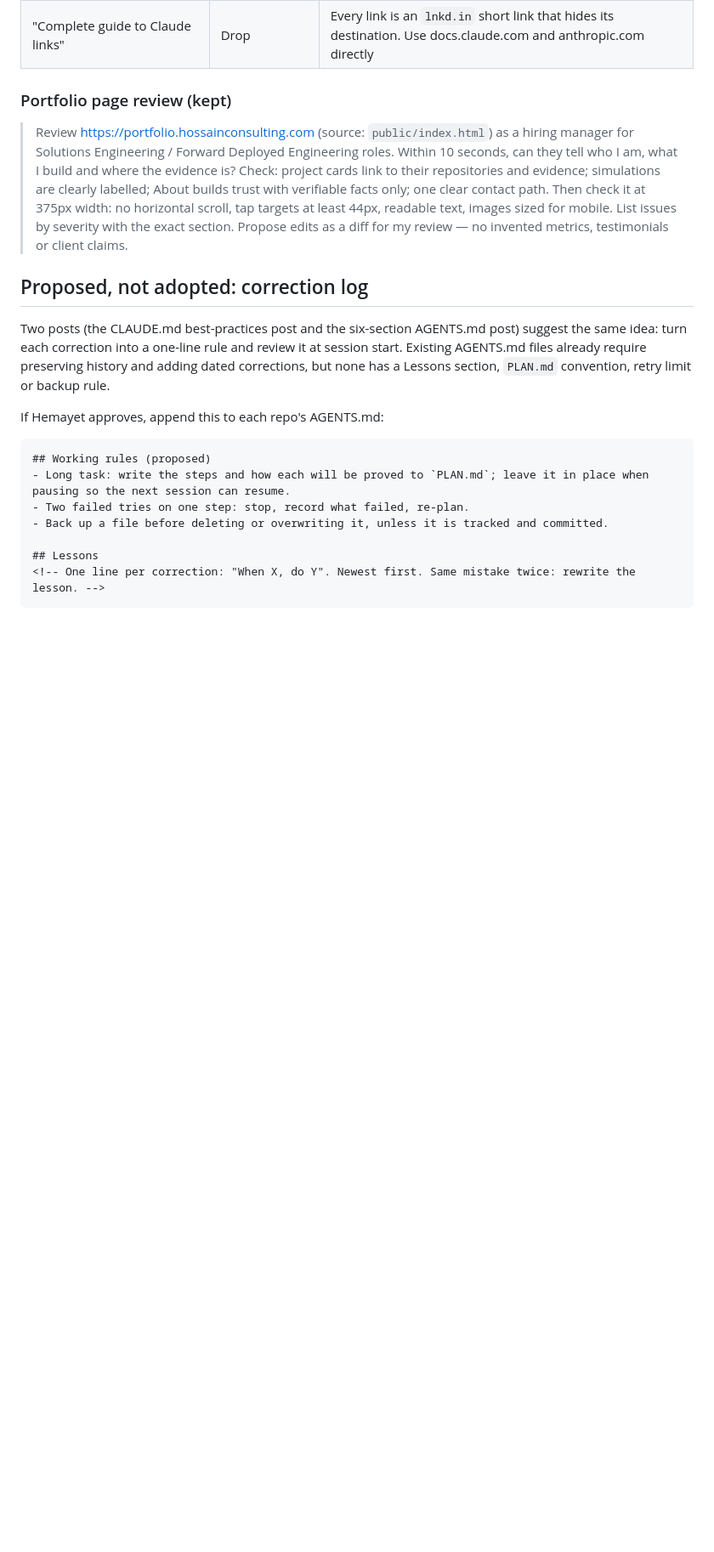
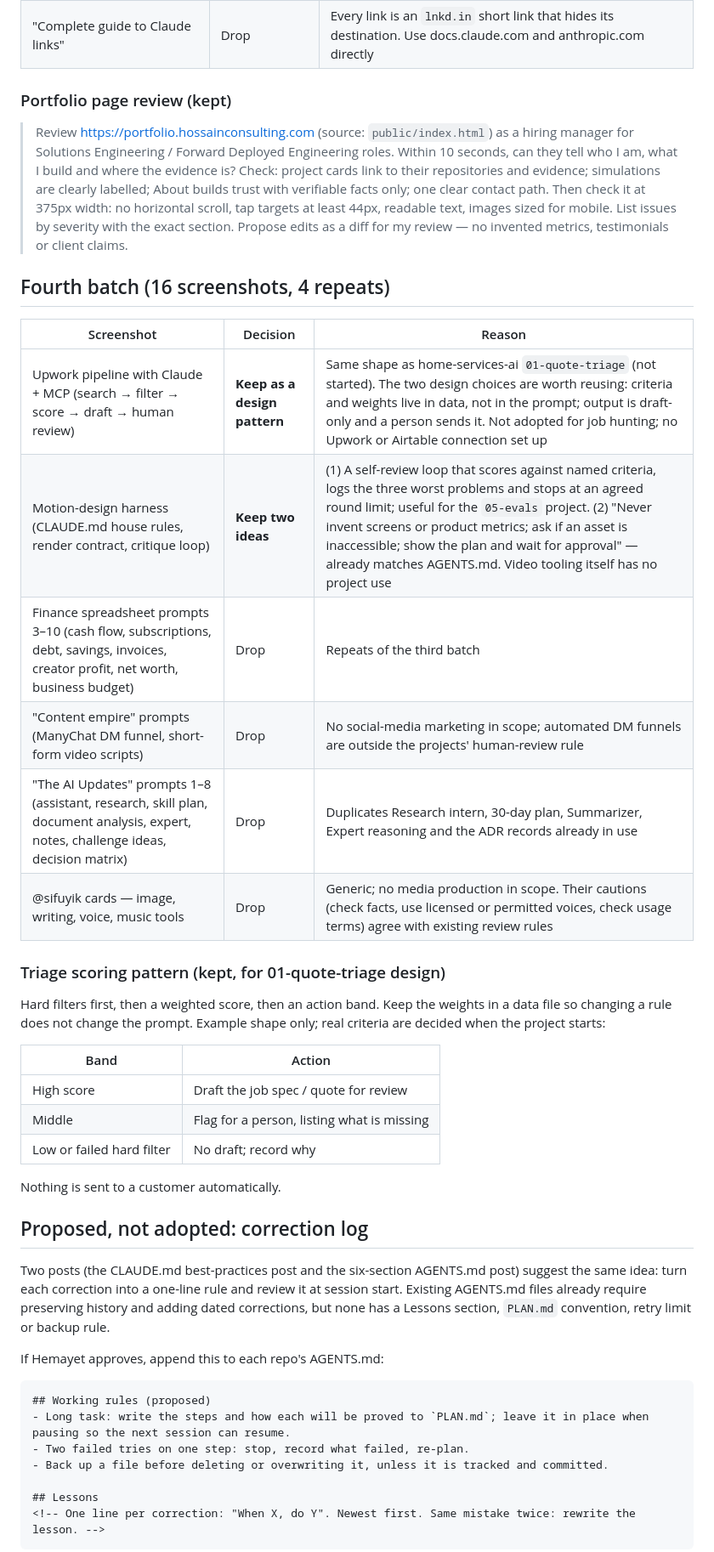
Before and after one commit to hossainconsulting/portfolio, a Markdown page: docs/ai-resource-triage-2026-10-05.md, the part around one of its changes. Shown at 85% size. GitHub-like rendering; blank space fills up the shorter version.

Commit message:
Add fourth batch to AI resource triage
Keep a triage scoring pattern for Quote Triage and a self-review loop
idea for evals; record why the rest of the batch was dropped.

Co-Authored-By: Claude Opus 5.5 <noreply@anthropic.com>
Claude-Session: https://claude.ai/code/session_01VBNTfyxYi7sPNdHXEMmbrH

```diff
--- a/docs/ai-resource-triage-2026-10-05.md
+++ b/docs/ai-resource-triage-2026-10-05.md
@@ -74,6 +74,29 @@ Track mapping: Platform App Builder — meridian-field-services; Agentforce Spec
 
 > Review https://portfolio.hossainconsulting.com (source: `public/index.html`) as a hiring manager for Solutions Engineering / Forward Deployed Engineering roles. Within 10 seconds, can they tell who I am, what I build and where the evidence is? Check: project cards link to their repositories and evidence; simulations are clearly labelled; About builds trust with verifiable facts only; one clear contact path. Then check it at 375px width: no horizontal scroll, tap targets at least 44px, readable text, images sized for mobile. List issues by severity with the exact section. Propose edits as a diff for my review — no invented metrics, testimonials or client claims.
 
+## Fourth batch (16 screenshots, 4 repeats)
+
+| Screenshot | Decision | Reason |
+| --- | --- | --- |
+| Upwork pipeline with Claude + MCP (search → filter → score → draft → human review) | **Keep as a design pattern** | Same shape as home-services-ai `01-quote-triage` (not started). The two design choices are worth reusing: criteria and weights live in data, not in the prompt; output is draft-only and a person sends it. Not adopted for job hunting; no Upwork or Airtable connection set up |
+| Motion-design harness (CLAUDE.md house rules, render contract, critique loop) | **Keep two ideas** | (1) A self-review loop that scores against named criteria, logs the three worst problems and stops at an agreed round limit; useful for the `05-evals` project. (2) "Never invent screens or product metrics; ask if an asset is inaccessible; show the plan and wait for approval" — already matches AGENTS.md. Video tooling itself has no project use |
+| Finance spreadsheet prompts 3–10 (cash flow, subscriptions, debt, savings, invoices, creator profit, net worth, business budget) | Drop | Repeats of the third batch |
+| "Content empire" prompts (ManyChat DM funnel, short-form video scripts) | Drop | No social-media marketing in scope; automated DM funnels are outside the projects' human-review rule |
+| "The AI Updates" prompts 1–8 (assistant, research, skill plan, document analysis, expert, notes, challenge ideas, decision matrix) | Drop | Duplicates Research intern, 30-day plan, Summarizer, Expert reasoning and the ADR records already in use |
+| @sifuyik cards — image, writing, voice, music tools | Drop | Generic; no media production in scope. Their cautions (check facts, use licensed or permitted voices, check usage terms) agree with existing review rules |
+
+### Triage scoring pattern (kept, for 01-quote-triage design)
+
+Hard filters first, then a weighted score, then an action band. Keep the weights in a data file so changing a rule does not change the prompt. Example shape only; real criteria are decided when the project starts:
+
+| Band | Action |
+| --- | --- |
+| High score | Draft the job spec / quote for review |
+| Middle | Flag for a person, listing what is missing |
+| Low or failed hard filter | No draft; record why |
+
+Nothing is sent to a customer automatically.
+
 ## Proposed, not adopted: correction log
 
 Two posts (the CLAUDE.md best-practices post and the six-section AGENTS.md post) suggest the same idea: turn each correction into a one-line rule and review it at session start. Existing AGENTS.md files already require preserving history and adding dated corrections, but none has a Lessons section, `PLAN.md` convention, retry limit or backup rule.
```
Also changed, not shown: other parts of docs/ai-resource-triage-2026-10-05.md (+1 -1 lines), 1 other file.
